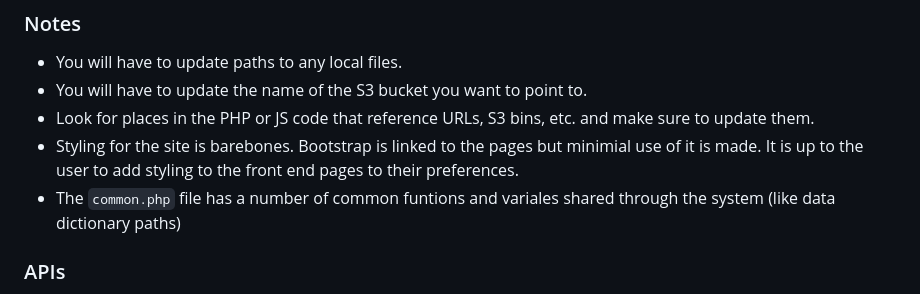
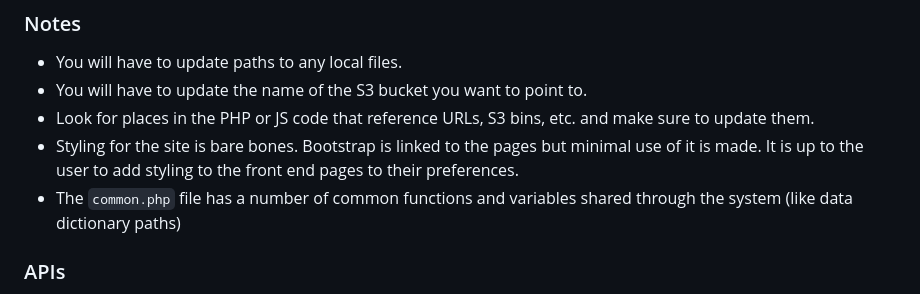
Before and after one commit to nasa-jpl/tos2ca-user-interface, a Markdown page: README.md, the part around one of its changes. Rendered like a GitHub page.

Commit message:
Update DOI badge and fix typos in README.md

```diff
--- a/README.md
+++ b/README.md
@@ -28,8 +28,8 @@ The system is designed to be run as part of a LAMP configure and is written in P
 - You will have to update paths to any local files.
 - You will have to update the name of the S3 bucket you want to point to.
 - Look for places in the PHP or JS code that reference URLs, S3 bins, etc. and make sure to update them.
-- Styling for the site is barebones.  Bootstrap is linked to the pages but minimial use of it is made.  It is up to the user to add styling to the front end pages to their preferences.
-- The `common.php` file has a number of common funtions and variales shared through the system (like data dictionary paths)
+- Styling for the site is bare bones.  Bootstrap is linked to the pages but minimal use of it is made.  It is up to the user to add styling to the front end pages to their preferences.
+- The `common.php` file has a number of common functions and variables shared through the system (like data dictionary paths)
 
 ### APIs
 
```
Also changed, not shown: other parts of README.md (+1 -1 lines).
